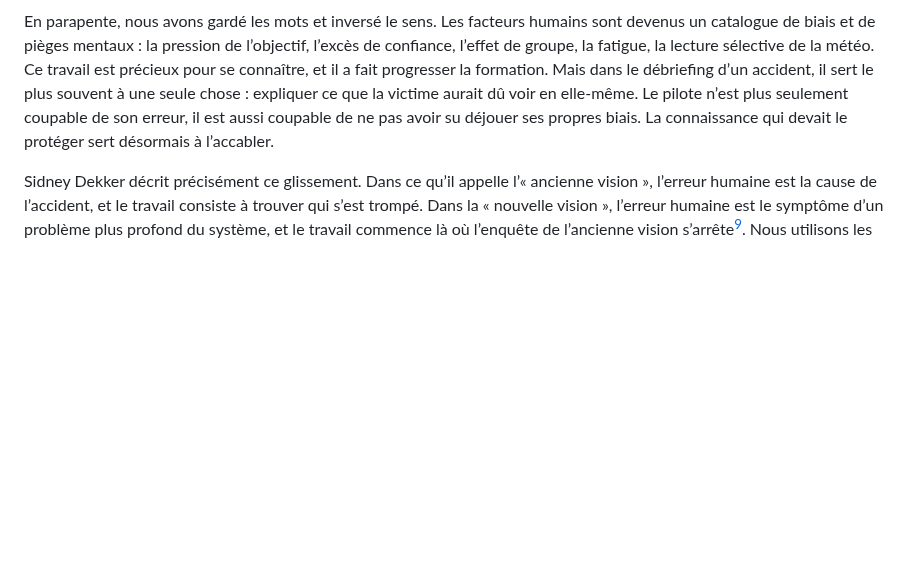
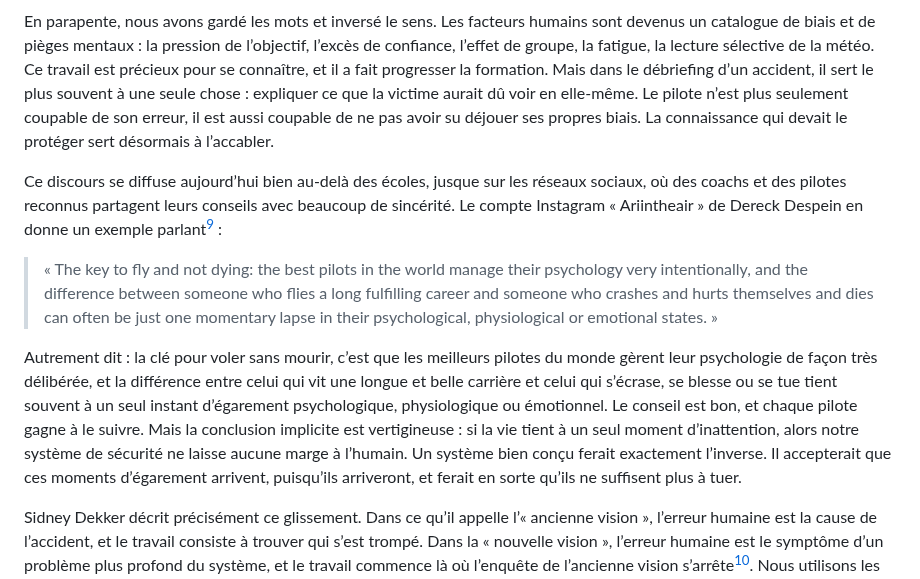
Before and after one commit to julien66/pgsecurite, a Markdown page: chapitres/12-mythe-2.md, the part around one of its changes. GitHub-like rendering; blank space fills up the shorter version.

Commit message:
Ch. 12 : citation d'Ariintheair sur la psychologie du pilote
Co-Authored-By: Claude Opus 5.5 (1M context) <noreply@anthropic.com>
Claude-Session: https://claude.ai/code/session_019ak1B9Q8zoNxpUUcx4WBLJ

```diff
--- a/chapitres/12-mythe-2.md
+++ b/chapitres/12-mythe-2.md
@@ -146,6 +146,12 @@ Il faut aller plus loin, car même le travail sur les facteurs humains a été d
 
 En parapente, nous avons gardé les mots et inversé le sens. Les facteurs humains sont devenus un catalogue de biais et de pièges mentaux : la pression de l’objectif, l’excès de confiance, l’effet de groupe, la fatigue, la lecture sélective de la météo. Ce travail est précieux pour se connaître, et il a fait progresser la formation. Mais dans le débriefing d’un accident, il sert le plus souvent à une seule chose : expliquer ce que la victime aurait dû voir en elle-même. Le pilote n’est plus seulement coupable de son erreur, il est aussi coupable de ne pas avoir su déjouer ses propres biais. La connaissance qui devait le protéger sert désormais à l’accabler.
 
+Ce discours se diffuse aujourd’hui bien au-delà des écoles, jusque sur les réseaux sociaux, où des coachs et des pilotes reconnus partagent leurs conseils avec beaucoup de sincérité. Le compte Instagram « Ariintheair » de Dereck Despein en donne un exemple parlant[^c-despein] :
+
+> « The key to fly and not dying: the best pilots in the world manage their psychology very intentionally, and the difference between someone who flies a long fulfilling career and someone who crashes and hurts themselves and dies can often be just one momentary lapse in their psychological, physiological or emotional states. »
+
+Autrement dit : la clé pour voler sans mourir, c’est que les meilleurs pilotes du monde gèrent leur psychologie de façon très délibérée, et la différence entre celui qui vit une longue et belle carrière et celui qui s’écrase, se blesse ou se tue tient souvent à un seul instant d’égarement psychologique, physiologique ou émotionnel. Le conseil est bon, et chaque pilote gagne à le suivre. Mais la conclusion implicite est vertigineuse : si la vie tient à un seul moment d’inattention, alors notre système de sécurité ne laisse aucune marge à l’humain. Un système bien conçu ferait exactement l’inverse. Il accepterait que ces moments d’égarement arrivent, puisqu’ils arriveront, et ferait en sorte qu’ils ne suffisent plus à tuer.
+
 Sidney Dekker décrit précisément ce glissement. Dans ce qu’il appelle l’« ancienne vision », l’erreur humaine est la cause de l’accident, et le travail consiste à trouver qui s’est trompé. Dans la « nouvelle vision », l’erreur humaine est le symptôme d’un problème plus profond du système, et le travail commence là où l’enquête de l’ancienne vision s’arrête[^c-dekker-fg]. Nous utilisons les outils de la nouvelle vision au service de l’ancienne.
 
 Utilisés fidèlement à leur nature, les facteurs humains devraient nous conduire à une autre question. Puisque nous savons que les pilotes sont sensibles à la pression de l’objectif, qu’ils lisent mal la météo quand ils ont fait deux heures de route, qu’ils se laissent entraîner par le groupe, que pouvons-nous changer autour d’eux pour que ces pièges se referment moins souvent ? C’est cela, aider le pilote systémiquement : non pas lui demander d’être plus fort que sa nature, mais construire un système qui la prend en compte.
```
Also changed, not shown: other parts of chapitres/12-mythe-2.md (+2 -0 lines).
